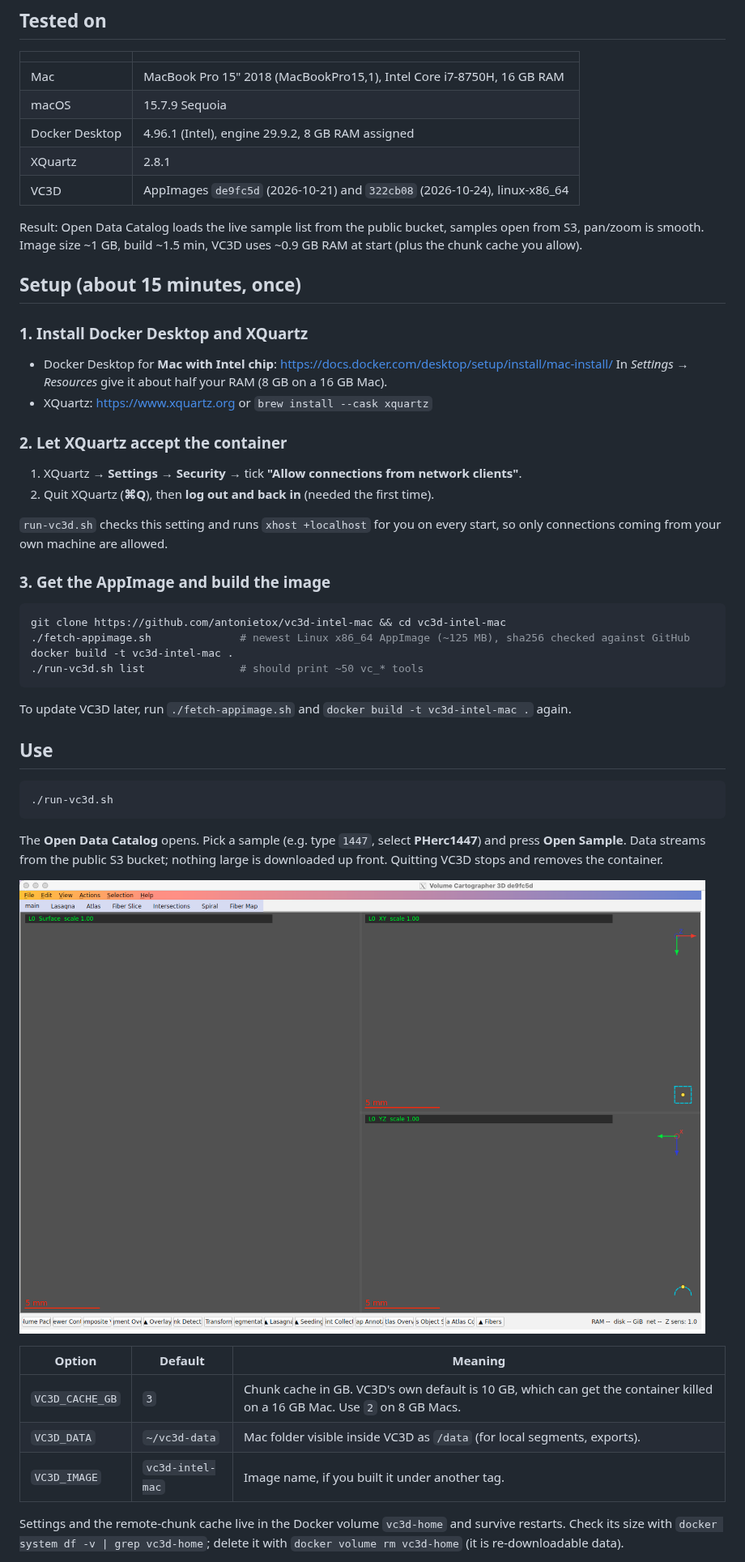
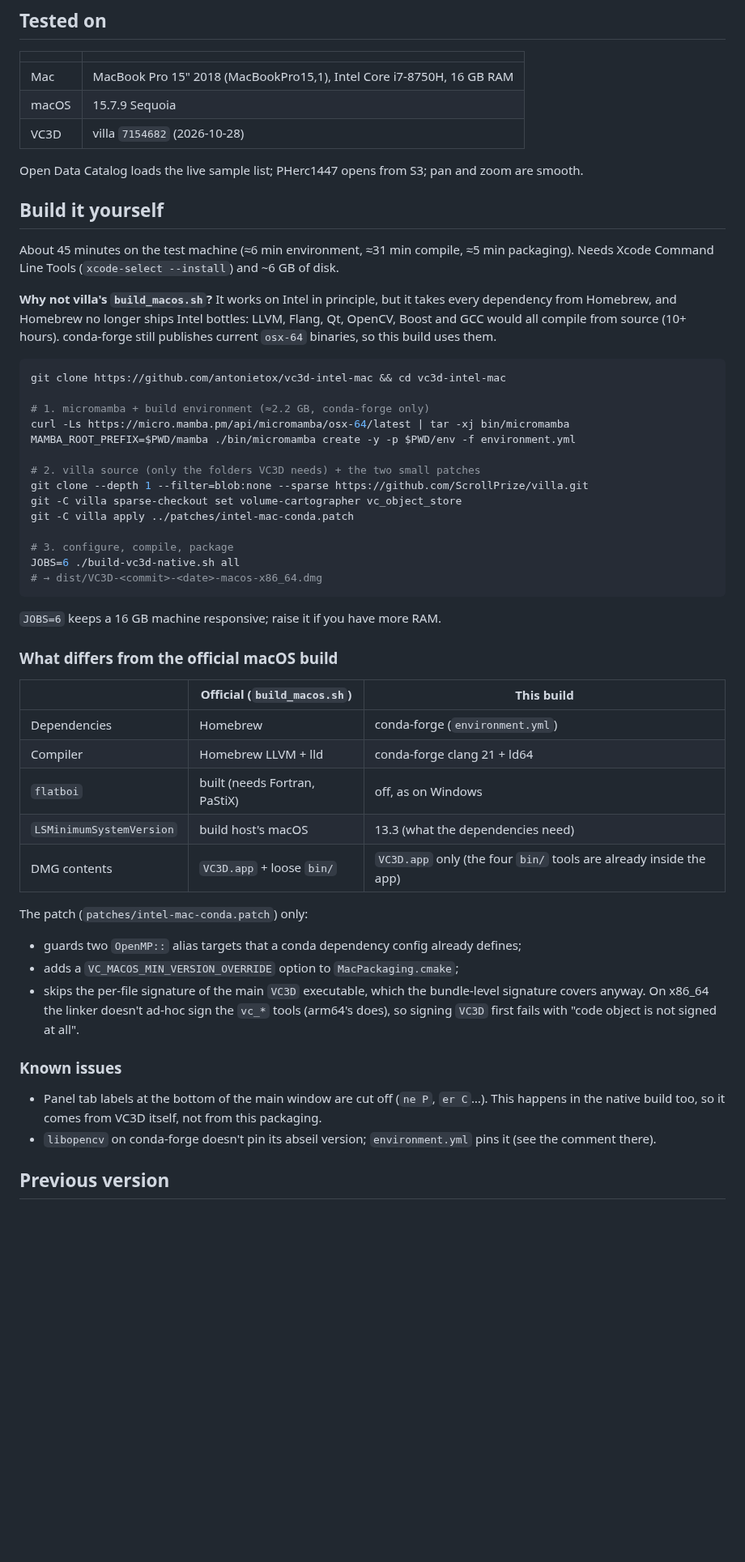
Before and after one commit to antonietox/vc3d-intel-mac, a Markdown page: README.md, the part around one of its changes. Shown at 81% size. Drawn GitHub-style; pictures changed too: docs/vc3d-main-window.png (deleted); blank space fills up the shorter version.

````diff
--- a/README.md
+++ b/README.md
@@ -12,53 +40,54 @@ VC3D's official macOS builds are Apple Silicon only, and the official Docker ima
 |---|---|
 | Mac | MacBook Pro 15" 2018 (MacBookPro15,1), Intel Core i7-8750H, 16 GB RAM |
 | macOS | 15.7.9 Sequoia |
-| Docker Desktop | 4.96.1 (Intel), engine 29.9.2, 8 GB RAM assigned |
-| XQuartz | 2.8.1 |
-| VC3D | AppImages `de9fc5d` (2026-10-21) and `322cb08` (2026-10-24), linux-x86_64 |
+| VC3D | villa `7154682` (2026-10-28) |
 
-Result: Open Data Catalog loads the live sample list from the public bucket, samples open from S3, pan/zoom is smooth. Image size ~1 GB, build ~1.5 min, VC3D uses ~0.9 GB RAM at start (plus the chunk cache you allow).
+Open Data Catalog loads the live sample list; PHerc1447 opens from S3; pan and zoom are smooth.
 
-## Setup (about 15 minutes, once)
+## Build it yourself
 
-### 1. Install Docker Desktop and XQuartz
+About 45 minutes on the test machine (≈6 min environment, ≈31 min compile, ≈5 min packaging). Needs Xcode Command Line Tools (`xcode-select --install`) and ~6 GB of disk.
 
-- Docker Desktop for **Mac with Intel chip**: <https://docs.docker.com/desktop/setup/install/mac-install/>
-  In *Settings → Resources* give it about half your RAM (8 GB on a 16 GB Mac).
-- XQuartz: <https://www.xquartz.org> or `brew install --cask xquartz`
-
-### 2. Let XQuartz accept the container
-
-1. XQuartz → **Settings → Security** → tick **"Allow connections from network clients"**.
-2. Quit XQuartz (**⌘Q**), then **log out and back in** (needed the first time).
-
-`run-vc3d.sh` checks this setting and runs `xhost +localhost` for you on every start, so only connections coming from your own machine are allowed.
-
-### 3. Get the AppImage and build the image
+**Why not villa's `build_macos.sh`?** It works on Intel in principle, but it takes every dependency from Homebrew, and Homebrew no longer ships Intel bottles: LLVM, Flang, Qt, OpenCV, Boost and GCC would all compile from source (10+ hours). conda-forge still publishes current `osx-64` binaries, so this build uses them.
 
 ```bash
 git clone https://github.com/antonietox/vc3d-intel-mac && cd vc3d-intel-mac
-./fetch-appimage.sh              # newest Linux x86_64 AppImage (~125 MB), sha256 checked against GitHub
-docker build -t vc3d-intel-mac .
-./run-vc3d.sh list               # should print ~50 vc_* tools
+
+# 1. micromamba + build environment (≈2.2 GB, conda-forge only)
+curl -Ls https://micro.mamba.pm/api/micromamba/osx-64/latest | tar -xj bin/micromamba
+MAMBA_ROOT_PREFIX=$PWD/mamba ./bin/micromamba create -y -p $PWD/env -f environment.yml
+
+# 2. villa source (only the folders VC3D needs) + the two small patches
+git clone --depth 1 --filter=blob:none --sparse https://github.com/ScrollPrize/villa.git
+git -C villa sparse-checkout set volume-cartographer vc_object_store
+git -C villa apply ../patches/intel-mac-conda.patch
+
+# 3. configure, compile, package
+JOBS=6 ./build-vc3d-native.sh all
+# → dist/VC3D-<commit>-<date>-macos-x86_64.dmg
 ```
 
-To update VC3D later, run `./fetch-appimage.sh` and `docker build -t vc3d-intel-mac .` again.
+`JOBS=6` keeps a 16 GB machine responsive; raise it if you have more RAM.
 
-## Use
+### What differs from the official macOS build
 
-```bash
-./run-vc3d.sh
-```
+| | Official (`build_macos.sh`) | This build |
+|---|---|---|
+| Dependencies | Homebrew | conda-forge (`environment.yml`) |
+| Compiler | Homebrew LLVM + lld | conda-forge clang 21 + ld64 |
+| `flatboi` | built (needs Fortran, PaStiX) | off, as on Windows |
+| `LSMinimumSystemVersion` | build host's macOS | 13.3 (what the dependencies need) |
+| DMG contents | `VC3D.app` + loose `bin/` | `VC3D.app` only (the four `bin/` tools are already inside the app) |
 
-The **Open Data Catalog** opens. Pick a sample (e.g. type `1447`, select **PHerc1447**) and press **Open Sample**. Data streams from the public S3 bucket; nothing large is downloaded up front. Quitting VC3D stops and removes the container.
+The patch (`patches/intel-mac-conda.patch`) only:
+- guards two `OpenMP::` alias targets that a conda dependency config already defines;
+- adds a `VC_MACOS_MIN_VERSION_OVERRIDE` option to `MacPackaging.cmake`;
+- skips the per-file signature of the main `VC3D` executable, which the bundle-level signature covers anyway. On x86_64 the linker doesn't ad-hoc sign the `vc_*` tools (arm64's does), so signing `VC3D` first fails with "code object is not signed at all".
 
-![VC3D main window](docs/vc3d-main-window.png)
+### Known issues
 
-| Option | Default | Meaning |
-|---|---|---|
-| `VC3D_CACHE_GB` | `3` | Chunk cache in GB. VC3D's own default is 10 GB, which can get the container killed on a 16 GB Mac. Use `2` on 8 GB Macs. |
-| `VC3D_DATA` | `~/vc3d-data` | Mac folder visible inside VC3D as `/data` (for local segments, exports). |
-| `VC3D_IMAGE` | `vc3d-intel-mac` | Image name, if you built it under another tag. |
+- Panel tab labels at the bottom of the main window are cut off (`ne P`, `er C`…). This happens in the native build too, so it comes from VC3D itself, not from this packaging.
+- `libopencv` on conda-forge doesn't pin its abseil version; `environment.yml` pins it (see the comment there).
 
-Settings and the remote-chunk cache live in the Docker volume `vc3d-home` and survive restarts. Check its size with `docker system df -v | grep vc3d-home`; delete it with `docker volume rm vc3d-home` (it is re-downloadable data).
+## Previous version
 
````
Also changed, not shown: other parts of README.md (+36 -37 lines), docs/native-catalog.png (added), docs/native-pherc1447.png (added), docs/open-data-catalog.png (deleted), 7 other files.
